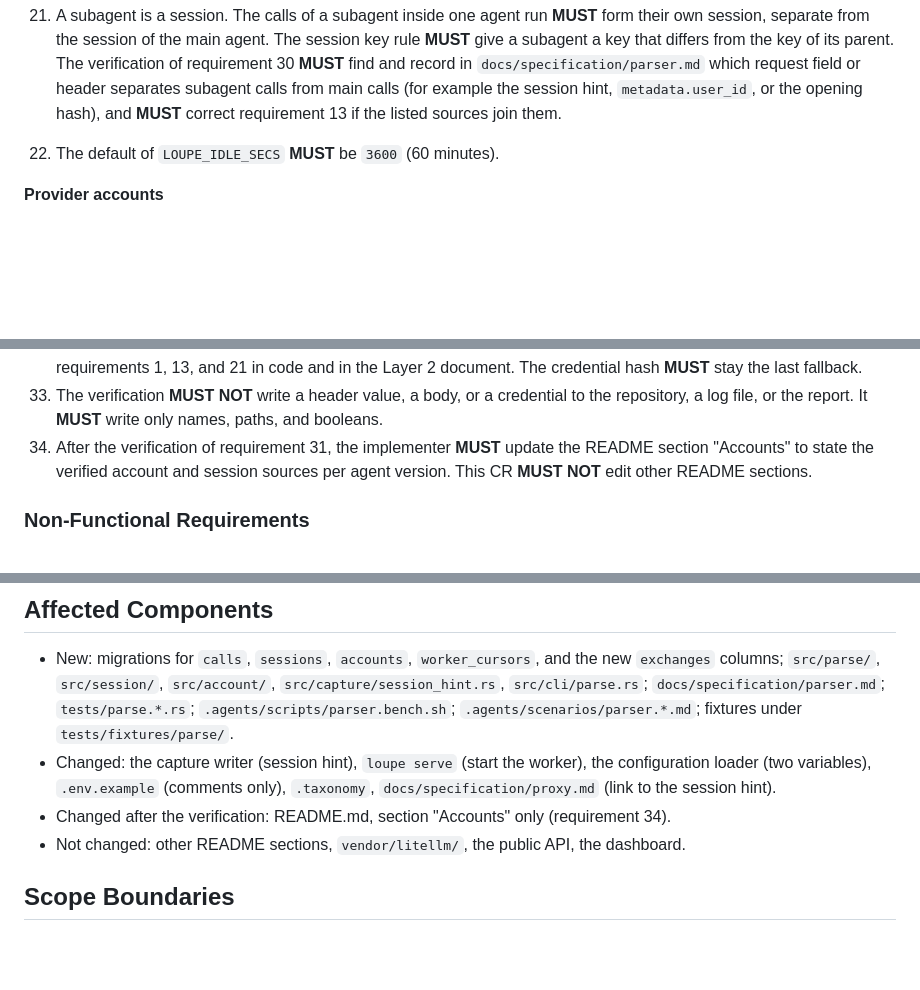
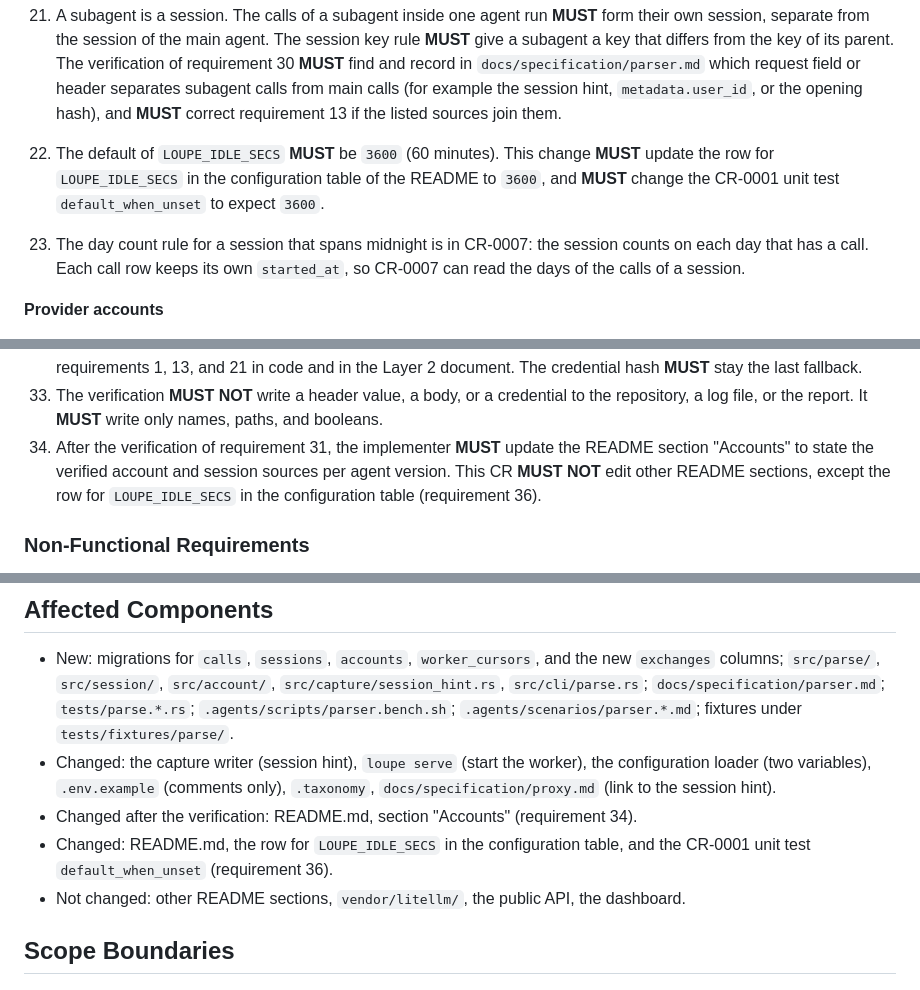
Before and after one commit to desek/agentloupe, a Markdown page: docs/cr/CR-0004-parser-sessions-and-accounts.md, 3 parts joined by grey strips. Drawn GitHub-style; blank space fills up the shorter version.

Commit message:
docs(cr): record answered questions in CR-0004

```diff
--- a/docs/cr/CR-0004-parser-sessions-and-accounts.md
+++ b/docs/cr/CR-0004-parser-sessions-and-accounts.md
@@ -138,7 +138,8 @@ stateDiagram-v2
 20. The close of a segment **MUST** be the only event that a later CR (CR-0006 summaries) reads to start its work. This CR **MUST** add a column `sessions.closed_at` and an index on (state, closed_at), and **MUST NOT** add the summary step.
 
 35. A subagent is a session. The calls of a subagent inside one agent run **MUST** form their own session, separate from the session of the main agent. The session key rule **MUST** give a subagent a key that differs from the key of its parent. The verification of requirement 30 **MUST** find and record in `docs/specification/parser.md` which request field or header separates subagent calls from main calls (for example the session hint, `metadata.user_id`, or the opening hash), and **MUST** correct requirement 13 if the listed sources join them.
-36. The default of `LOUPE_IDLE_SECS` **MUST** be `3600` (60 minutes).
+36. The default of `LOUPE_IDLE_SECS` **MUST** be `3600` (60 minutes). This change **MUST** update the row for `LOUPE_IDLE_SECS` in the configuration table of the README to `3600`, and **MUST** change the CR-0001 unit test `default_when_unset` to expect `3600`.
+38. The day count rule for a session that spans midnight is in CR-0007: the session counts on each day that has a call. Each call row keeps its own `started_at`, so CR-0007 can read the days of the calls of a session.
 
 **Provider accounts**
 
@@ -165,7 +166,7 @@ stateDiagram-v2
 31. The verification **MUST** read the header names (never the values) and the field paths of the request body, and **MUST** record in `docs/specification/parser.md`, per agent and version: which session header is present, the shape of `metadata.user_id`, whether `prompt_cache_key` is present, and which account source applies.
 32. If a listed source does not exist in the capture, or a new stable source exists, the implementer **MUST** correct the lists of requirements 1, 13, and 21 in code and in the Layer 2 document. The credential hash **MUST** stay the last fallback.
 33. The verification **MUST NOT** write a header value, a body, or a credential to the repository, a log file, or the report. It **MUST** write only names, paths, and booleans.
-34. After the verification of requirement 31, the implementer **MUST** update the README section "Accounts" to state the verified account and session sources per agent version. This CR **MUST NOT** edit other README sections.
+34. After the verification of requirement 31, the implementer **MUST** update the README section "Accounts" to state the verified account and session sources per agent version. This CR **MUST NOT** edit other README sections, except the row for `LOUPE_IDLE_SECS` in the configuration table (requirement 36).
 
 ### Non-Functional Requirements
 
@@ -189,7 +190,8 @@ stateDiagram-v2
 
 * New: migrations for `calls`, `sessions`, `accounts`, `worker_cursors`, and the new `exchanges` columns; `src/parse/`, `src/session/`, `src/account/`, `src/capture/session_hint.rs`, `src/cli/parse.rs`; `docs/specification/parser.md`; `tests/parse.*.rs`; `.agents/scripts/parser.bench.sh`; `.agents/scenarios/parser.*.md`; fixtures under `tests/fixtures/parse/`.
 * Changed: the capture writer (session hint), `loupe serve` (start the worker), the configuration loader (two variables), `.env.example` (comments only), `.taxonomy`, `docs/specification/proxy.md` (link to the session hint).
-* Changed after the verification: README.md, section "Accounts" only (requirement 34).
+* Changed after the verification: README.md, section "Accounts" (requirement 34).
+* Changed: README.md, the row for `LOUPE_IDLE_SECS` in the configuration table, and the CR-0001 unit test `default_when_unset` (requirement 36).
 * Not changed: other README sections, `vendor/litellm/`, the public API, the dashboard.
 
 ## Scope Boundaries
```
Also changed, not shown: other parts of docs/cr/CR-0004-parser-sessions-and-accounts.md (+2 -2 lines).
